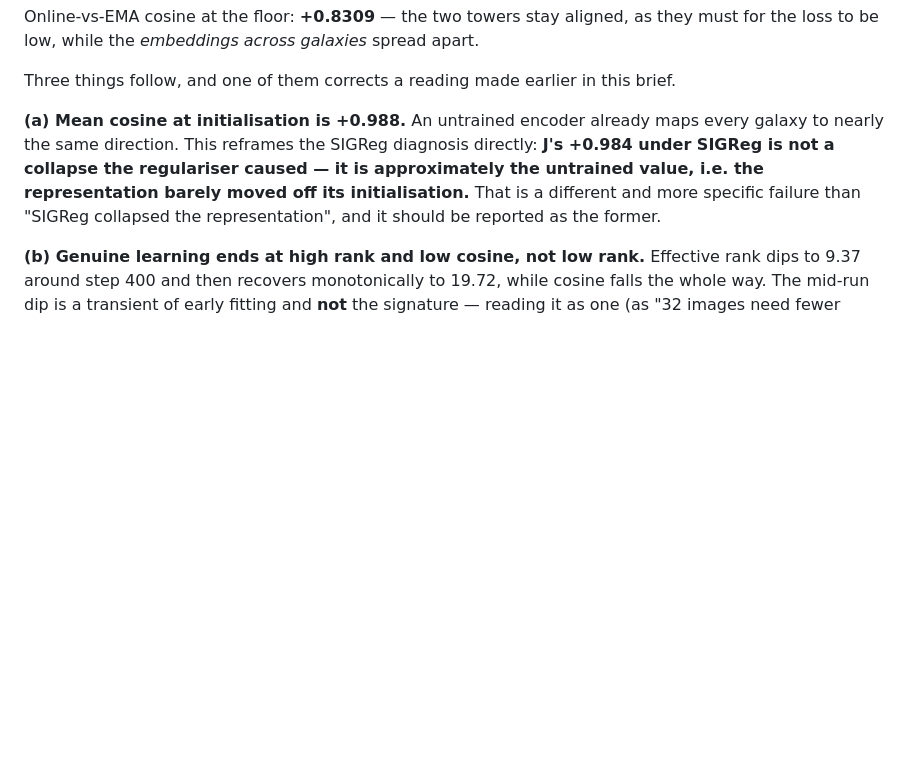
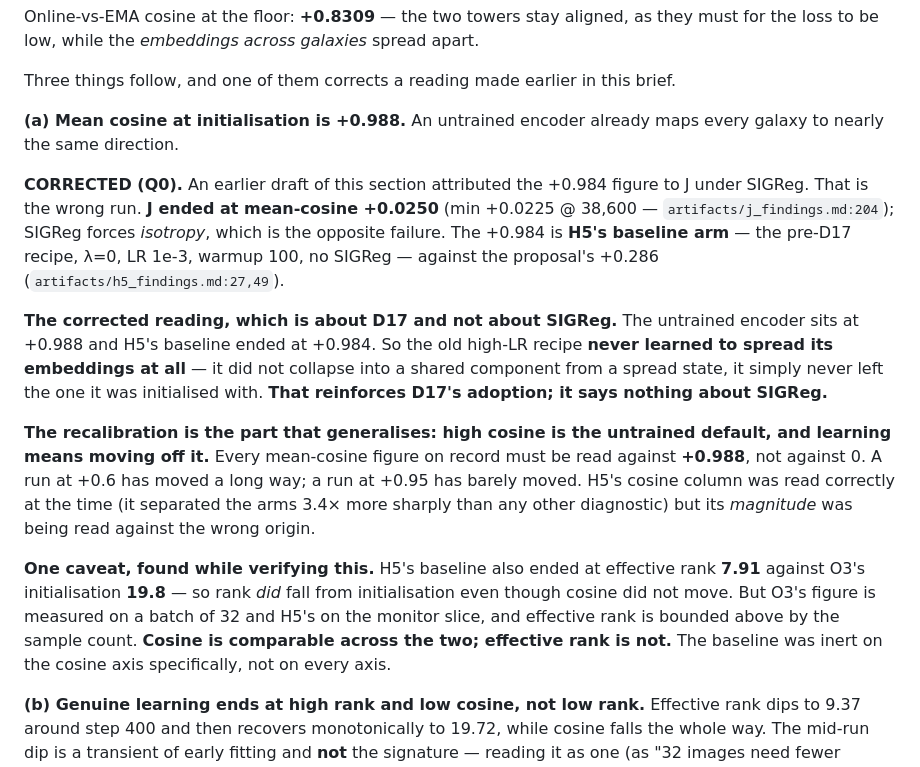
Before and after one commit to Ma1achy/Galaxy-JEPA, a Markdown page: artifacts/o_findings.md, the part around the change. Drawn GitHub-style; blank space fills up the shorter version.

```diff
--- a/artifacts/o_findings.md
+++ b/artifacts/o_findings.md
@@ -272,10 +272,31 @@ loss to be low, while the *embeddings across galaxies* spread apart.
 Three things follow, and one of them corrects a reading made earlier in this brief.
 
 **(a) Mean cosine at initialisation is +0.988.** An untrained encoder already maps every galaxy to
-nearly the same direction. This reframes the SIGReg diagnosis directly: **J's +0.984 under SIGReg
-is not a collapse the regulariser caused — it is approximately the untrained value, i.e. the
-representation barely moved off its initialisation.** That is a different and more specific failure
-than "SIGReg collapsed the representation", and it should be reported as the former.
+nearly the same direction.
+
+**CORRECTED (Q0).** An earlier draft of this section attributed the +0.984 figure to J under SIGReg.
+That is the wrong run. **J ended at mean-cosine +0.0250** (min +0.0225 @ 38,600 —
+`artifacts/j_findings.md:204`); SIGReg forces *isotropy*, which is the opposite failure. The +0.984
+is **H5's baseline arm** — the pre-D17 recipe, λ=0, LR 1e-3, warmup 100, no SIGReg — against the
+proposal's +0.286 (`artifacts/h5_findings.md:27,49`).
+
+**The corrected reading, which is about D17 and not about SIGReg.** The untrained encoder sits at
++0.988 and H5's baseline ended at +0.984. So the old high-LR recipe **never learned to spread its
+embeddings at all** — it did not collapse into a shared component from a spread state, it simply
+never left the one it was initialised with. **That reinforces D17's adoption; it says nothing about
+SIGReg.**
+
+**The recalibration is the part that generalises: high cosine is the untrained default, and learning
+means moving off it.** Every mean-cosine figure on record must be read against **+0.988**, not
+against 0. A run at +0.6 has moved a long way; a run at +0.95 has barely moved. H5's cosine column
+was read correctly at the time (it separated the arms 3.4× more sharply than any other diagnostic)
+but its *magnitude* was being read against the wrong origin.
+
+**One caveat, found while verifying this.** H5's baseline also ended at effective rank **7.91**
+against O3's initialisation **19.8** — so rank *did* fall from initialisation even though cosine did
+not move. But O3's figure is measured on a batch of 32 and H5's on the monitor slice, and effective
+rank is bounded above by the sample count. **Cosine is comparable across the two; effective rank is
+not.** The baseline was inert on the cosine axis specifically, not on every axis.
 
 **(b) Genuine learning ends at high rank and low cosine, not low rank.** Effective rank dips to
 9.37 around step 400 and then recovers monotonically to 19.72, while cosine falls the whole way.
```
Also changed, not shown: TODO.md (+14 -7 lines).
